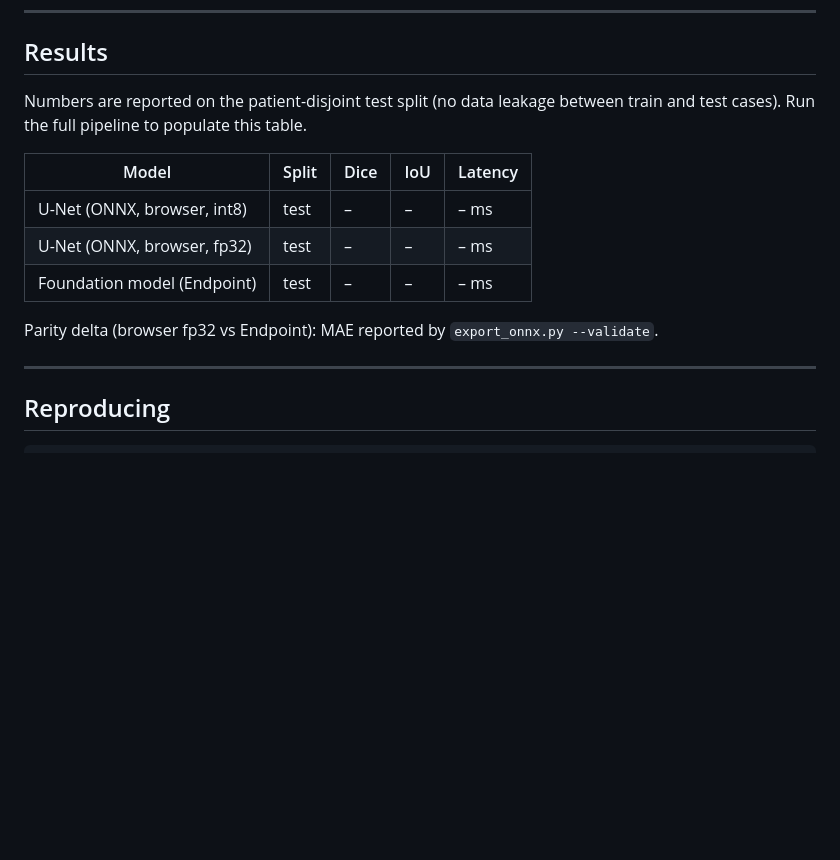
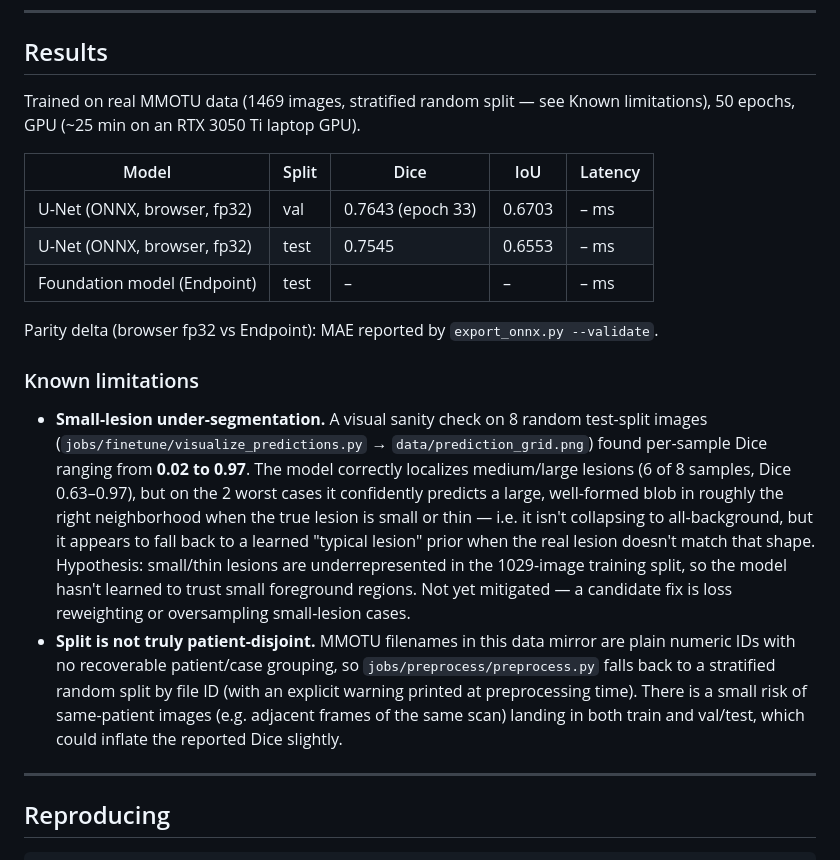
Before and after one commit to Gnana-Shishir-Kumar/nebius-challenge, a Markdown page: README.md, the part around the change. GitHub-like rendering; blank space fills up the shorter version.

Commit message:
Replace placeholder Results with real metrics from GPU training run
U-Net trained 50 epochs on real MMOTU data (GPU, ~25 min): val Dice
0.7643 (epoch 33), test Dice 0.7545 / IoU 0.6553 over the full 220-image
test split. Adds a Known limitations section documenting the small-lesion
under-segmentation failure mode found via visualize_predictions.py
(per-sample Dice 0.02-0.97) and the non-patient-disjoint split caveat --
reporting it rather than only the aggregate number. Same update applied
to blog/draft.md's Results section, keeping the honest tone.

```diff
--- a/README.md
+++ b/README.md
@@ -264,16 +264,36 @@ path is explicitly opt-in and clearly labelled.
 
 ## Results
 
-Numbers are reported on the patient-disjoint test split (no data leakage between
-train and test cases). Run the full pipeline to populate this table.
+Trained on real MMOTU data (1469 images, stratified random split — see Known
+limitations), 50 epochs, GPU (~25 min on an RTX 3050 Ti laptop GPU).
 
 | Model | Split | Dice | IoU | Latency |
 |-------|-------|------|-----|---------|
-| U-Net (ONNX, browser, int8) | test | – | – | – ms |
-| U-Net (ONNX, browser, fp32) | test | – | – | – ms |
+| U-Net (ONNX, browser, fp32) | val | 0.7643 (epoch 33) | 0.6703 | – ms |
+| U-Net (ONNX, browser, fp32) | test | 0.7545 | 0.6553 | – ms |
 | Foundation model (Endpoint) | test | – | – | – ms |
 
 Parity delta (browser fp32 vs Endpoint): MAE reported by `export_onnx.py --validate`.
+
+### Known limitations
+
+- **Small-lesion under-segmentation.** A visual sanity check on 8 random test-split
+  images (`jobs/finetune/visualize_predictions.py` → `data/prediction_grid.png`) found
+  per-sample Dice ranging from **0.02 to 0.97**. The model correctly localizes
+  medium/large lesions (6 of 8 samples, Dice 0.63–0.97), but on the 2 worst cases it
+  confidently predicts a large, well-formed blob in roughly the right neighborhood
+  when the true lesion is small or thin — i.e. it isn't collapsing to all-background,
+  but it appears to fall back to a learned "typical lesion" prior when the real lesion
+  doesn't match that shape. Hypothesis: small/thin lesions are underrepresented in the
+  1029-image training split, so the model hasn't learned to trust small foreground
+  regions. Not yet mitigated — a candidate fix is loss reweighting or oversampling
+  small-lesion cases.
+- **Split is not truly patient-disjoint.** MMOTU filenames in this data mirror are
+  plain numeric IDs with no recoverable patient/case grouping, so
+  `jobs/preprocess/preprocess.py` falls back to a stratified random split by file ID
+  (with an explicit warning printed at preprocessing time). There is a small risk of
+  same-patient images (e.g. adjacent frames of the same scan) landing in both train
+  and val/test, which could inflate the reported Dice slightly.
 
 ---
 
```
Also changed, not shown: blog/draft.md (+14 -4 lines).
